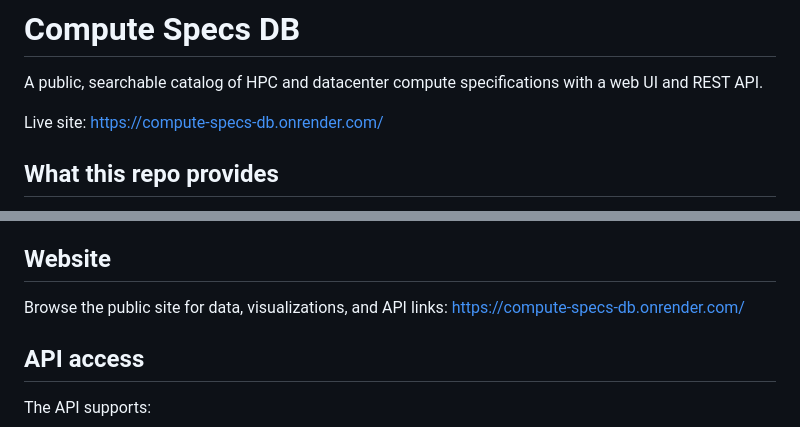
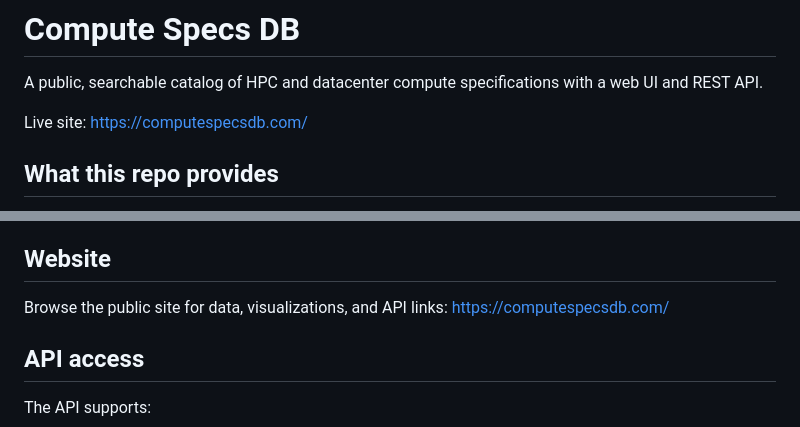
Before and after one commit to elokwentnie/cpu-specs-api, a Markdown page: README.md, 2 parts joined by grey strips. Drawn GitHub-style.

Commit message:
README updated about new domain name

```diff
--- a/README.md
+++ b/README.md
@@ -2,7 +2,7 @@
 
 A public, searchable catalog of HPC and datacenter compute specifications with a web UI and REST API.
 
-Live site: https://compute-specs-db.onrender.com/
+Live site: https://computespecsdb.com/
 
 ## What this repo provides
 - Searchable specs table for server-class CPUs (GPU and ARM data planned)
@@ -16,7 +16,7 @@ Live site: https://compute-specs-db.onrender.com/
 
 ## Website
 Browse the public site for data, visualizations, and API links:
-https://compute-specs-db.onrender.com/
+https://computespecsdb.com/
 
 ## API access
 The API supports:
```
